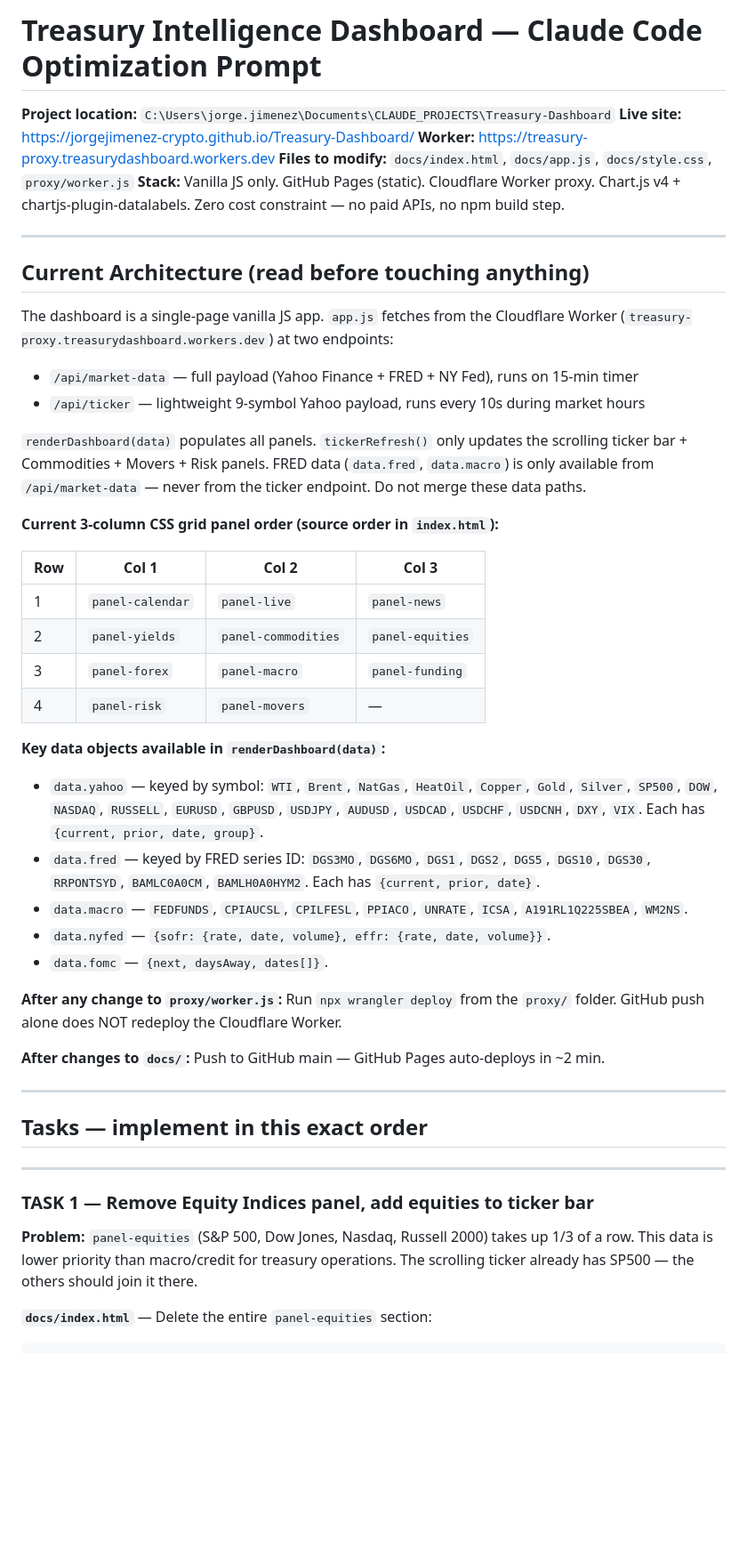
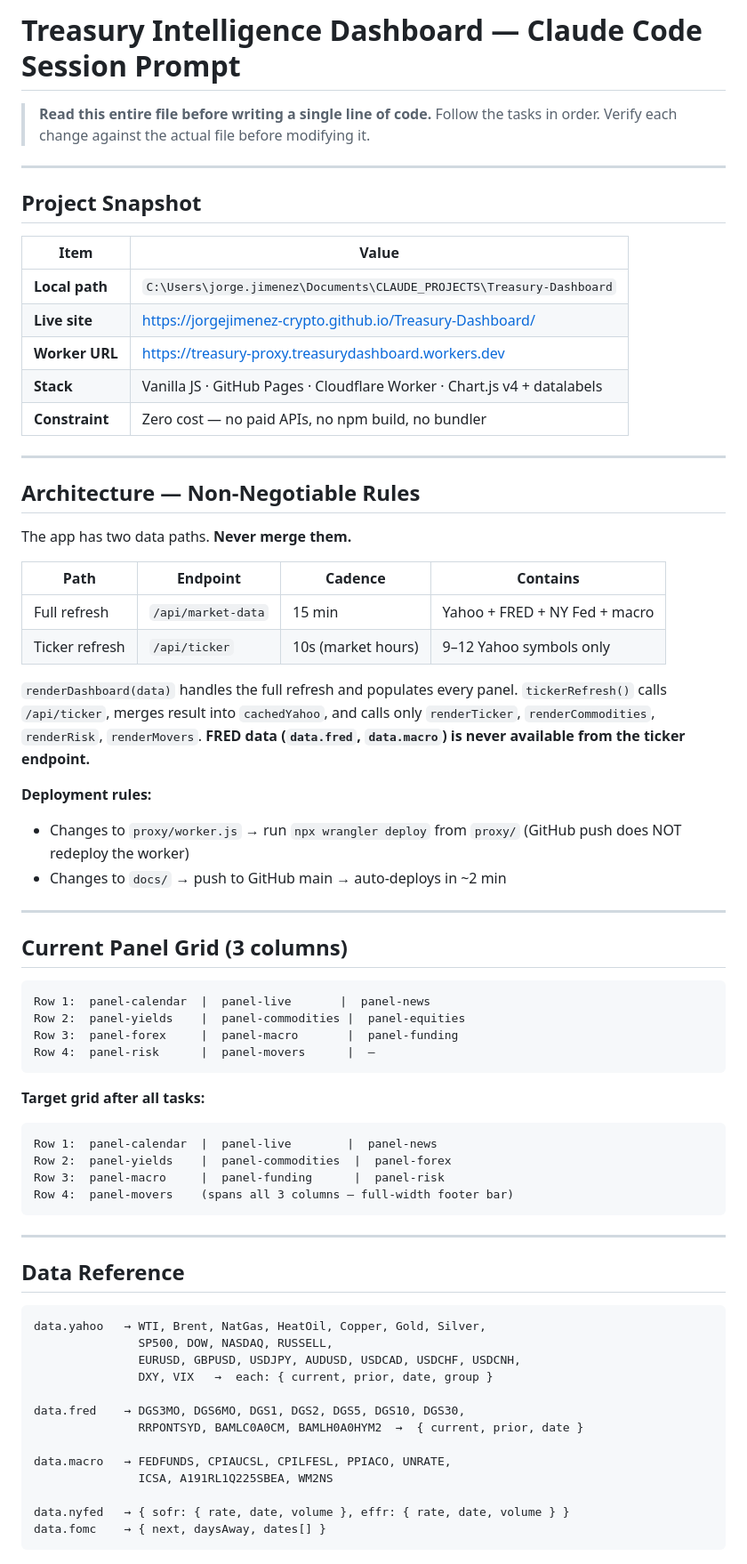
Before and after one commit to jorgejimenez-crypto/Treasury-Dashboard, a Markdown page: CLAUDE_CODE_PROMPT.md, the part around one of its changes. Shown at 89% size. Rendered like a GitHub page; blank space fills up the shorter version.

````diff
--- a/CLAUDE_CODE_PROMPT.md
+++ b/CLAUDE_CODE_PROMPT.md
@@ -1,52 +1,74 @@
-# Treasury Intelligence Dashboard — Claude Code Optimization Prompt
+# Treasury Intelligence Dashboard — Claude Code Session Prompt
 
-**Project location:** `C:\Users\jorge.jimenez\Documents\CLAUDE_PROJECTS\Treasury-Dashboard`
-**Live site:** https://jorgejimenez-crypto.github.io/Treasury-Dashboard/
-**Worker:** https://treasury-proxy.treasurydashboard.workers.dev
-**Files to modify:** `docs/index.html`, `docs/app.js`, `docs/style.css`, `proxy/worker.js`
-**Stack:** Vanilla JS only. GitHub Pages (static). Cloudflare Worker proxy. Chart.js v4 + chartjs-plugin-datalabels. Zero cost constraint — no paid APIs, no npm build step.
+> **Read this entire file before writing a single line of code.**
+> Follow the tasks in order. Verify each change against the actual file before modifying it.
 
 ---
 
-## Current Architecture (read before touching anything)
+## Project Snapshot
 
-The dashboard is a single-page vanilla JS app. `app.js` fetches from the Cloudflare Worker (`treasury-proxy.treasurydashboard.workers.dev`) at two endpoints:
-
-- `/api/market-data` — full payload (Yahoo Finance + FRED + NY Fed), runs on 15-min timer
-- `/api/ticker` — lightweight 9-symbol Yahoo payload, runs every 10s during market hours
-
-`renderDashboard(data)` populates all panels. `tickerRefresh()` only updates the scrolling ticker bar + Commodities + Movers + Risk panels. FRED data (`data.fred`, `data.macro`) is only available from `/api/market-data` — never from the ticker endpoint. Do not merge these data paths.
-
-**Current 3-column CSS grid panel order (source order in `index.html`):**
-
-| Row | Col 1 | Col 2 | Col 3 |
-|-----|-------|-------|-------|
-| 1 | `panel-calendar` | `panel-live` | `panel-news` |
-| 2 | `panel-yields` | `panel-commodities` | `panel-equities` |
-| 3 | `panel-forex` | `panel-macro` | `panel-funding` |
-| 4 | `panel-risk` | `panel-movers` | — |
-
-**Key data objects available in `renderDashboard(data)`:**
-
-- `data.yahoo` — keyed by symbol: `WTI`, `Brent`, `NatGas`, `HeatOil`, `Copper`, `Gold`, `Silver`, `SP500`, `DOW`, `NASDAQ`, `RUSSELL`, `EURUSD`, `GBPUSD`, `USDJPY`, `AUDUSD`, `USDCAD`, `USDCHF`, `USDCNH`, `DXY`, `VIX`. Each has `{current, prior, date, group}`.
-- `data.fred` — keyed by FRED series ID: `DGS3MO`, `DGS6MO`, `DGS1`, `DGS2`, `DGS5`, `DGS10`, `DGS30`, `RRPONTSYD`, `BAMLC0A0CM`, `BAMLH0A0HYM2`. Each has `{current, prior, date}`.
-- `data.macro` — `FEDFUNDS`, `CPIAUCSL`, `CPILFESL`, `PPIACO`, `UNRATE`, `ICSA`, `A191RL1Q225SBEA`, `WM2NS`.
-- `data.nyfed` — `{sofr: {rate, date, volume}, effr: {rate, date, volume}}`.
-- `data.fomc` — `{next, daysAway, dates[]}`.
-
-**After any change to `proxy/worker.js`:** Run `npx wrangler deploy` from the `proxy/` folder. GitHub push alone does NOT redeploy the Cloudflare Worker.
-
-**After changes to `docs/`:** Push to GitHub main — GitHub Pages auto-deploys in ~2 min.
+| Item | Value |
+|------|-------|
+| **Local path** | `C:\Users\jorge.jimenez\Documents\CLAUDE_PROJECTS\Treasury-Dashboard` |
+| **Live site** | https://jorgejimenez-crypto.github.io/Treasury-Dashboard/ |
+| **Worker URL** | https://treasury-proxy.treasurydashboard.workers.dev |
+| **Stack** | Vanilla JS · GitHub Pages · Cloudflare Worker · Chart.js v4 + datalabels |
+| **Constraint** | Zero cost — no paid APIs, no npm build, no bundler |
 
 ---
 
-## Tasks — implement in this exact order
+## Architecture — Non-Negotiable Rules
+
+The app has two data paths. **Never merge them.**
+
+| Path | Endpoint | Cadence | Contains |
+|------|----------|---------|----------|
+| Full refresh | `/api/market-data` | 15 min | Yahoo + FRED + NY Fed + macro |
+| Ticker refresh | `/api/ticker` | 10s (market hours) | 9–12 Yahoo symbols only |
+
+`renderDashboard(data)` handles the full refresh and populates every panel.
+`tickerRefresh()` calls `/api/ticker`, merges result into `cachedYahoo`, and calls only `renderTicker`, `renderCommodities`, `renderRisk`, `renderMovers`. **FRED data (`data.fred`, `data.macro`) is never available from the ticker endpoint.**
+
+**Deployment rules:**
+- Changes to `proxy/worker.js` → run `npx wrangler deploy` from `proxy/` (GitHub push does NOT redeploy the worker)
+- Changes to `docs/` → push to GitHub main → auto-deploys in ~2 min
 
 ---
 
-### TASK 1 — Remove Equity Indices panel, add equities to ticker bar
+## Current Panel Grid (3 columns)
 
-**Problem:** `panel-equities` (S&P 500, Dow Jones, Nasdaq, Russell 2000) takes up 1/3 of a row. This data is lower priority than macro/credit for treasury operations. The scrolling ticker already has SP500 — the others should join it there.
+```
+Row 1:  panel-calendar  |  panel-live       |  panel-news
+Row 2:  panel-yields    |  panel-commodities |  panel-equities
+Row 3:  panel-forex     |  panel-macro       |  panel-funding
+Row 4:  panel-risk      |  panel-movers      |  —
+```
 
-**`docs/index.html`** — Delete the entire `panel-equities` section:
+**Target grid after all tasks:**
+```
+Row 1:  panel-calendar  |  panel-live        |  panel-news
+Row 2:  panel-yields    |  panel-commodities  |  panel-forex
+Row 3:  panel-macro     |  panel-funding      |  panel-risk
+Row 4:  panel-movers    (spans all 3 columns — full-width footer bar)
+```
 
+---
+
+## Data Reference
+
+```
+data.yahoo   → WTI, Brent, NatGas, HeatOil, Copper, Gold, Silver,
+               SP500, DOW, NASDAQ, RUSSELL,
+               EURUSD, GBPUSD, USDJPY, AUDUSD, USDCAD, USDCHF, USDCNH,
+               DXY, VIX   →  each: { current, prior, date, group }
+
+data.fred    → DGS3MO, DGS6MO, DGS1, DGS2, DGS5, DGS10, DGS30,
+               RRPONTSYD, BAMLC0A0CM, BAMLH0A0HYM2  →  { current, prior, date }
+
+data.macro   → FEDFUNDS, CPIAUCSL, CPILFESL, PPIACO, UNRATE,
+               ICSA, A191RL1Q225SBEA, WM2NS
+
+data.nyfed   → { sofr: { rate, date, volume }, effr: { rate, date, volume } }
+data.fomc    → { next, daysAway, dates[] }
+```
+
````
Also changed, not shown: other parts of CLAUDE_CODE_PROMPT.md (+330 -226 lines).
